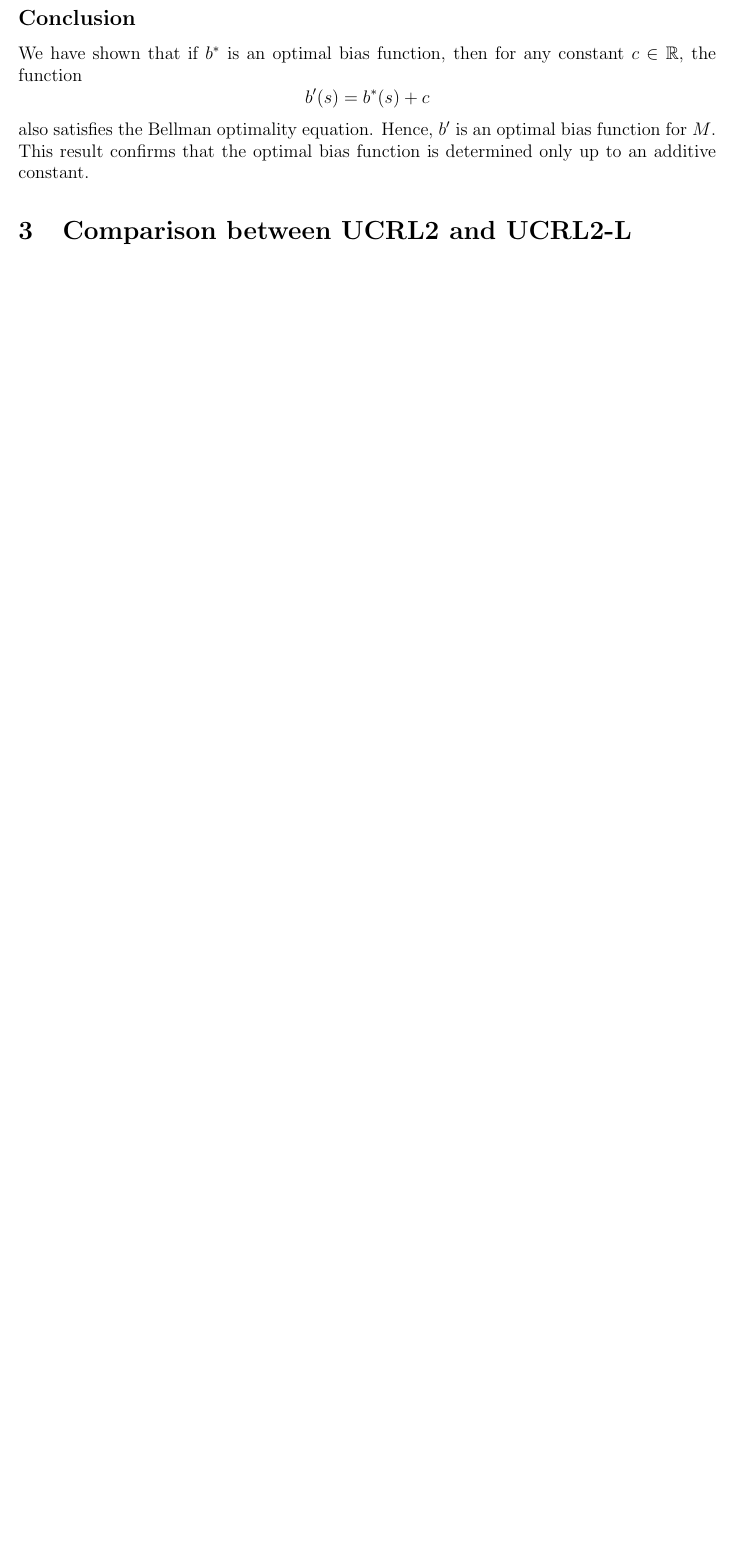
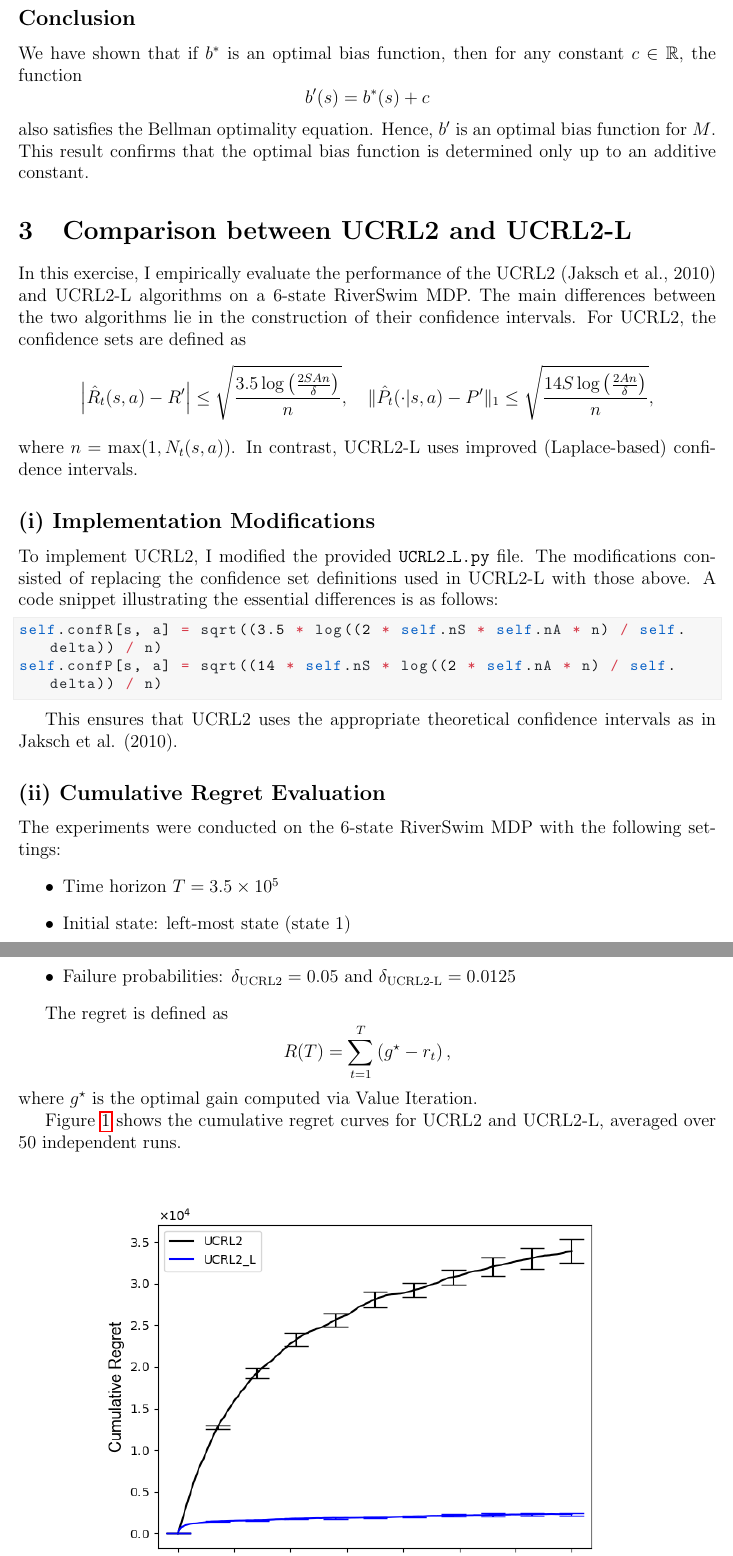
Before and after one commit to davide-marchi/Online-and-Reinforcement-Learning, a LaTeX problem sheet (Home Assignment 8/OReL HA8 Davide Marchi.tex, which reads Home Assignment 8/3.tex): part of page 6 of 6 before the commit and two parts of pages 6 and 7 of 9 after it, the two joined at a grey line, cut so that both start at the same text, the shorter picture padded with empty space. Compiled offline with pdfLaTeX.

Commit message:
Modified code snippet ex 3

```diff
--- /dev/null
+++ b/Home Assignment 8/3.tex
@@ -0,0 +1,32 @@
+In this exercise, I empirically evaluate the performance of the UCRL2 (Jaksch et al., 2010) and UCRL2-L algorithms on a 6-state RiverSwim MDP. The main differences between the two algorithms lie in the construction of their confidence intervals. For UCRL2, the confidence sets are defined as
+\[
+\left| \hat{R}_t(s,a) - R' \right| \leq \sqrt{\frac{3.5\log\left(\frac{2SAn}{\delta}\right)}{n}}, \quad
+\| \hat{P}_t(\cdot|s,a) - P' \|_{1} \leq \sqrt{\frac{14S\log\left(\frac{2An}{\delta}\right)}{n}},
+\]
+where \(n = \max(1, N_t(s,a))\). In contrast, UCRL2-L uses improved (Laplace-based) confidence intervals.
+
+\subsection*{(i) Implementation Modifications}
+To implement UCRL2, I modified the provided \texttt{UCRL2\_L.py} file. The modifications consisted of replacing the confidence set definitions used in UCRL2-L with those above. A code snippet illustrating the essential differences is as follows:
+
+\begin{lstlisting}[language=Python]
+self.confR[s, a] = sqrt((3.5 * log((2 * self.nS * self.nA * n) / self.delta)) / n)
+self.confP[s, a] = sqrt((14 * self.nS * log((2 * self.nA * n) / self.delta)) / n)
+\end{lstlisting}
+
+This ensures that UCRL2 uses the appropriate theoretical confidence intervals as in Jaksch et al. (2010).
+
+\subsection*{(ii) Cumulative Regret Evaluation}
+The experiments were conducted on the 6-state RiverSwim MDP with the following settings:
+\begin{itemize}
+  \item Time horizon \( T = 3.5 \times 10^5 \)
+  \item Initial state: left-most state (state 1)
+  \item Failure probabilities: \( \delta_{\text{UCRL2}} = 0.05 \) and \( \delta_{\text{UCRL2-L}} = 0.0125 \)
+\end{itemize}
+
+The regret is defined as
+\[
+R(T) = \sum_{t=1}^{T} \left( g^{\star} - r_t \right),
+\]
+where \( g^{\star} \) is the optimal gain computed via Value Iteration.
+
+Figure~\ref{fig:cum_regret} shows the cumulative regret curves for UCRL2 and UCRL2-L, averaged over 50 independent runs.
```
Also changed, not shown: Home Assignment 8/OReL HA8 Davide Marchi.tex (+1 -1 lines), Home Assignment 8/OReL HA8 Davide Marchi.pdf, Home Assignment 8/3.tex (45 more changed lines), 6 other files.
